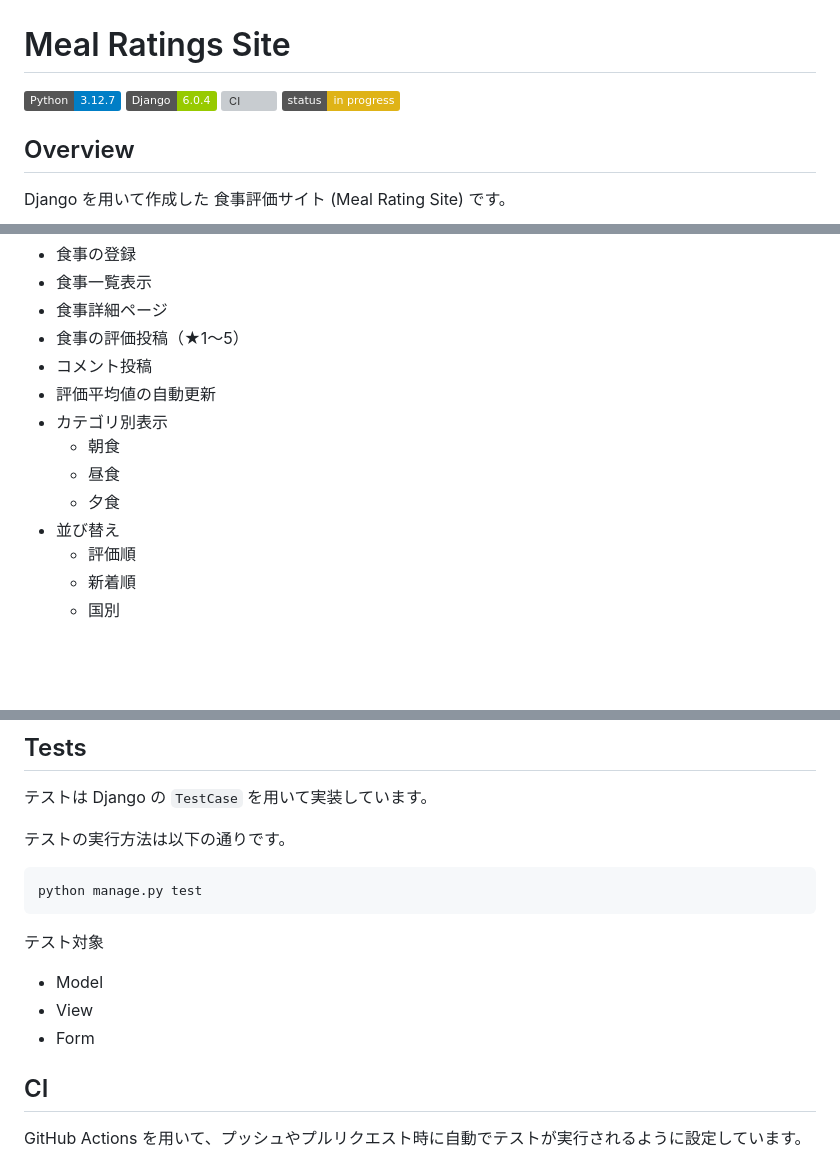
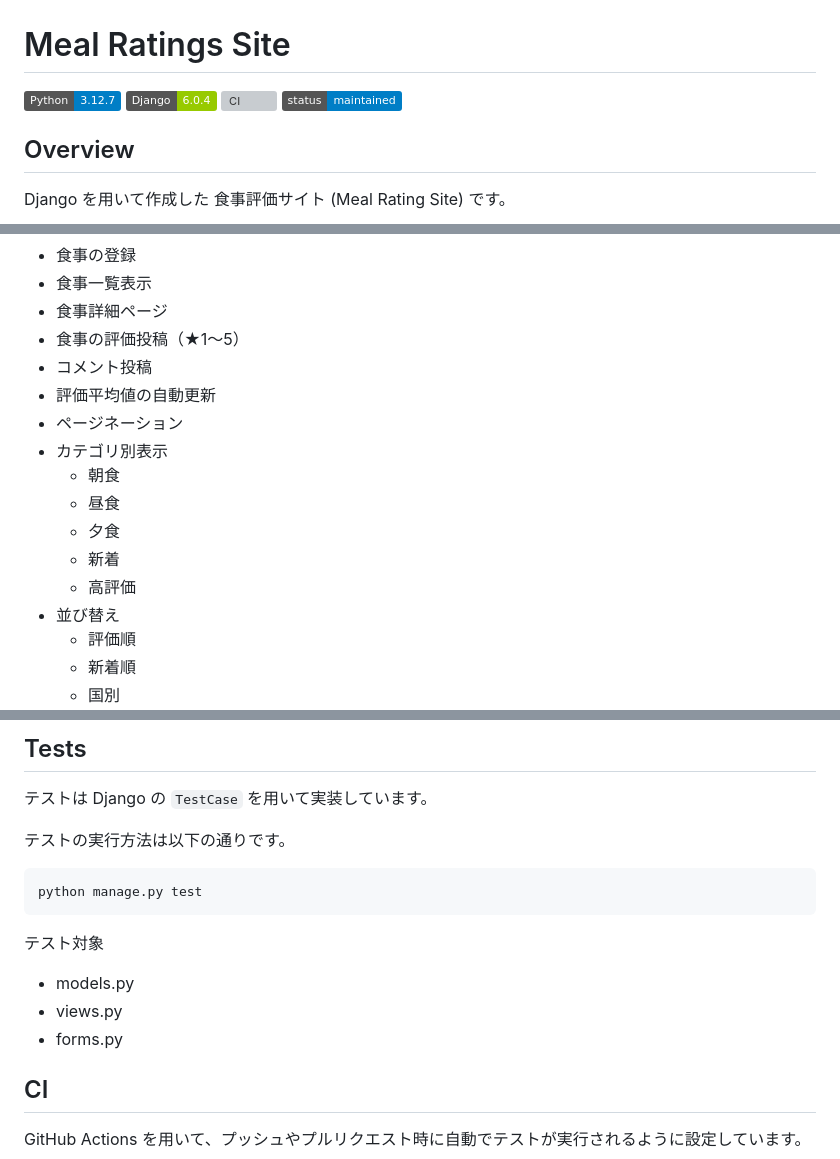
Before and after one commit to ShuichiFujii/MealRatingSite, a Markdown page: README.md, 3 parts joined by grey strips. Drawn GitHub-style; badges without logos; blank space fills up the shorter version; grey boxes are pictures that could not be loaded.

Commit message:
READMEの修正

````diff
--- a/README.md
+++ b/README.md
@@ -3,7 +3,7 @@
 ![Python](https://img.shields.io/badge/Python-3.12.7-blue)
 ![Django](https://img.shields.io/badge/Django-6.0.4-green)
 ![CI](https://github.com/ShuichiFujii/MealRatingSite/actions/workflows/django-tests.yml/badge.svg)
-![Status](https://img.shields.io/badge/status-in_progress-yellow)
+![Status](https://img.shields.io/badge/status-maintained-blue)
 
 ## Overview
 
@@ -41,10 +41,13 @@ Django を用いて作成した 食事評価サイト (Meal Rating Site) です
 - 食事の評価投稿（★1〜5）
 - コメント投稿
 - 評価平均値の自動更新
+- ページネーション
 - カテゴリ別表示
     - 朝食
     - 昼食
     - 夕食
+    - 新着
+    - 高評価
 - 並び替え
     - 評価順
     - 新着順
@@ -138,9 +141,9 @@ python manage.py test
 ```
 
 テスト対象
-- Model
-- View
-- Form
+- models.py
+- views.py
+- forms.py
 
 ## CI
 
````
